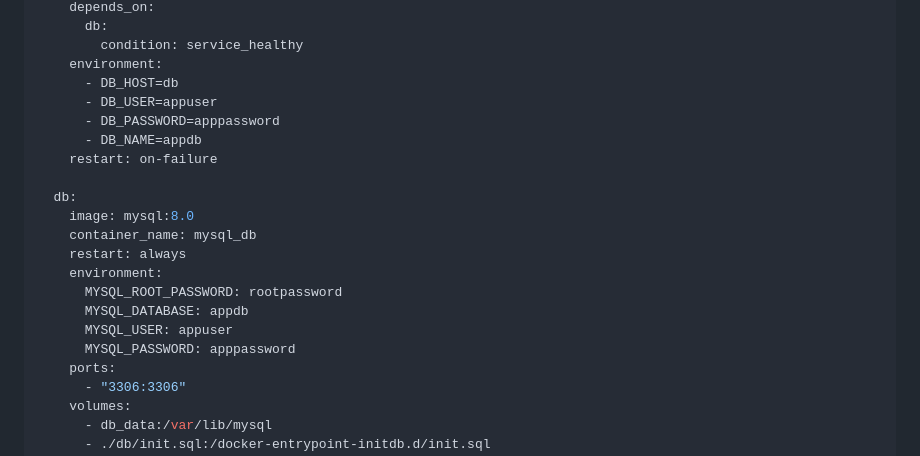
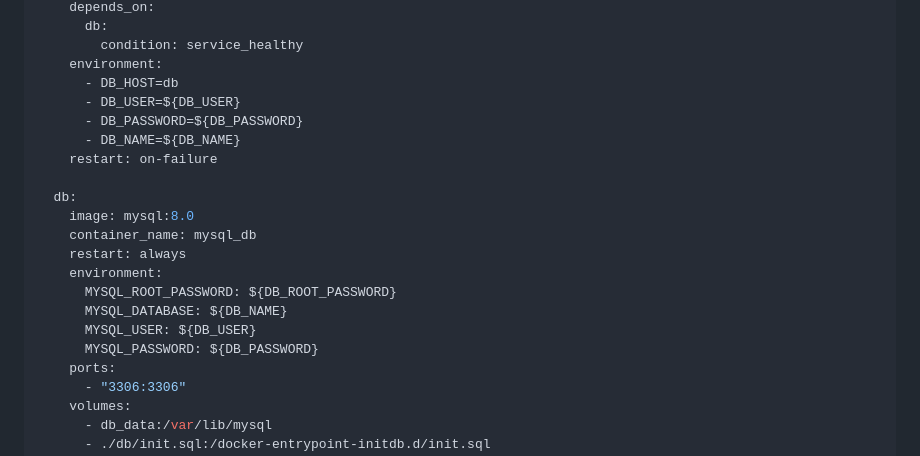
Before and after one commit to maksnn78/lab7, a Markdown page: README.md, the part around the change. Rendered like a GitHub page.

```diff
--- a/README.md
+++ b/README.md
@@ -143,9 +143,9 @@ services:
         condition: service_healthy
     environment:
       - DB_HOST=db
-      - DB_USER=appuser
-      - DB_PASSWORD=apppassword
-      - DB_NAME=appdb
+      - DB_USER=${DB_USER}
+      - DB_PASSWORD=${DB_PASSWORD}
+      - DB_NAME=${DB_NAME}
     restart: on-failure
 
   db:
@@ -153,10 +153,10 @@ services:
     container_name: mysql_db
     restart: always
     environment:
-      MYSQL_ROOT_PASSWORD: rootpassword
-      MYSQL_DATABASE: appdb
-      MYSQL_USER: appuser
-      MYSQL_PASSWORD: apppassword
+      MYSQL_ROOT_PASSWORD: ${DB_ROOT_PASSWORD}
+      MYSQL_DATABASE: ${DB_NAME}
+      MYSQL_USER: ${DB_USER}
+      MYSQL_PASSWORD: ${DB_PASSWORD}
     ports:
       - "3306:3306"
     volumes:
```
